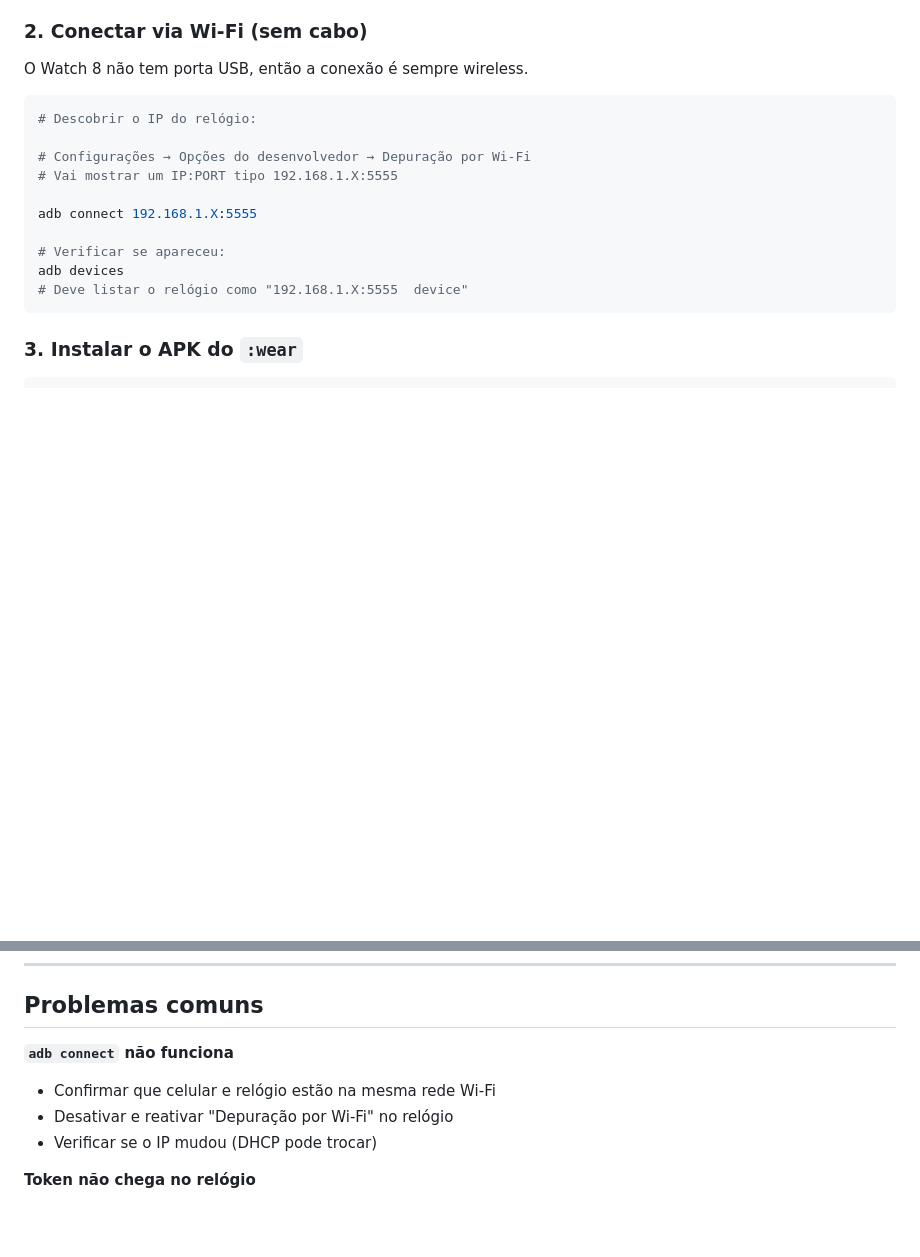
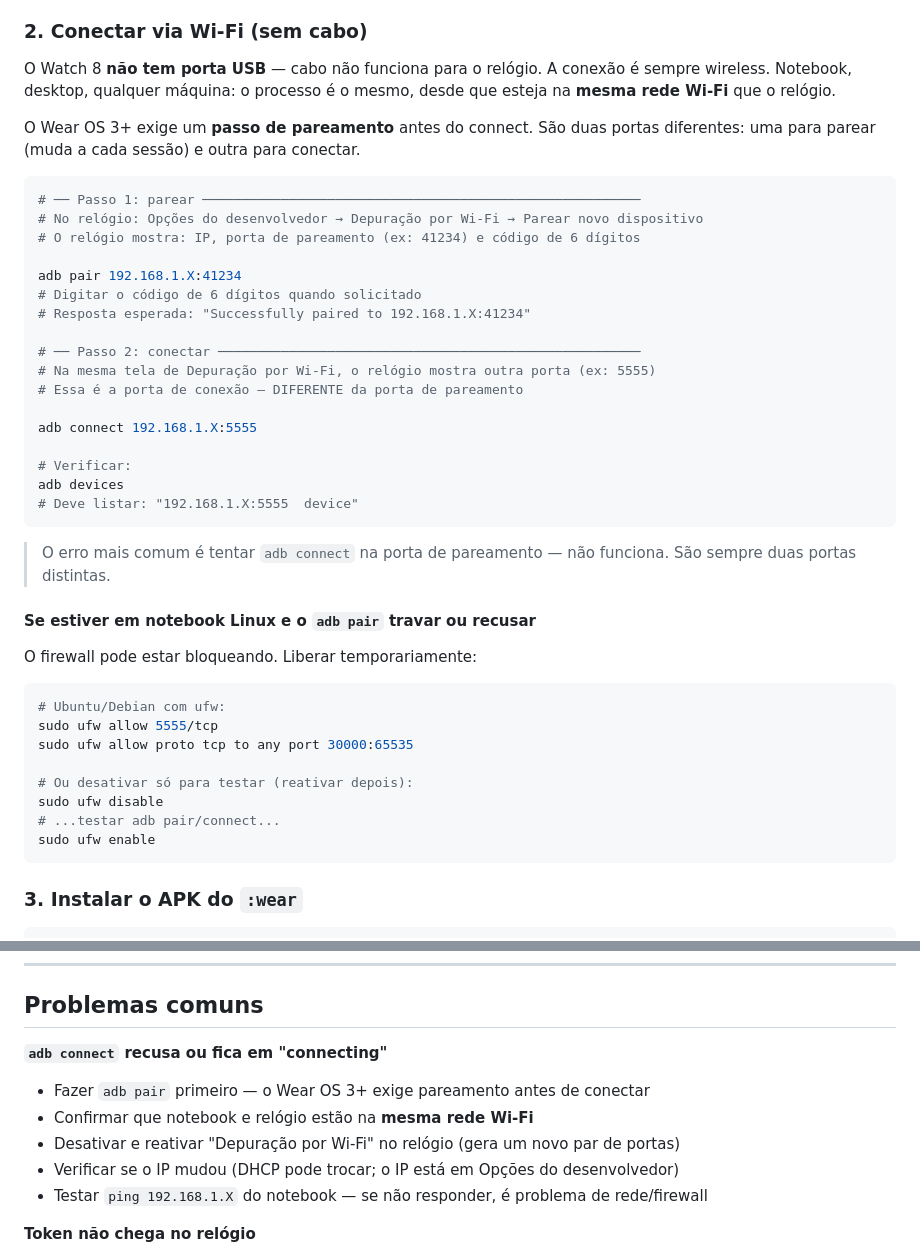
Before and after one commit to Pratamartin/money-management-app, a Markdown page: docs/testing-wear-watch8.md, 2 parts joined by grey strips. Rendered like a GitHub page; blank space fills up the shorter version.

Commit message:
Update Wear testing guide: add adb pair step and Linux firewall fix
Co-Authored-By: Claude Sonnet 4.6 <noreply@anthropic.com>

````diff
--- a/docs/testing-wear-watch8.md
+++ b/docs/testing-wear-watch8.md
@@ -28,19 +28,49 @@ No Android Studio, selecionar o módulo **`:wear`** no dropdown de configuraçã
 
 ### 2. Conectar via Wi-Fi (sem cabo)
 
-O Watch 8 não tem porta USB, então a conexão é sempre wireless.
+O Watch 8 **não tem porta USB** — cabo não funciona para o relógio. A conexão é
+sempre wireless. Notebook, desktop, qualquer máquina: o processo é o mesmo, desde
+que esteja na **mesma rede Wi-Fi** que o relógio.
+
+O Wear OS 3+ exige um **passo de pareamento** antes do connect. São duas portas
+diferentes: uma para parear (muda a cada sessão) e outra para conectar.
 
 ```bash
-# Descobrir o IP do relógio:
+# ── Passo 1: parear ────────────────────────────────────────────────────────
+# No relógio: Opções do desenvolvedor → Depuração por Wi-Fi → Parear novo dispositivo
+# O relógio mostra: IP, porta de pareamento (ex: 41234) e código de 6 dígitos
 
-# Configurações → Opções do desenvolvedor → Depuração por Wi-Fi
-# Vai mostrar um IP:PORT tipo 192.168.1.X:5555
+adb pair 192.168.1.X:41234
+# Digitar o código de 6 dígitos quando solicitado
+# Resposta esperada: "Successfully paired to 192.168.1.X:41234"
+
+# ── Passo 2: conectar ──────────────────────────────────────────────────────
+# Na mesma tela de Depuração por Wi-Fi, o relógio mostra outra porta (ex: 5555)
+# Essa é a porta de conexão — DIFERENTE da porta de pareamento
 
 adb connect 192.168.1.X:5555
 
-# Verificar se apareceu:
+# Verificar:
 adb devices
-# Deve listar o relógio como "192.168.1.X:5555  device"
+# Deve listar: "192.168.1.X:5555  device"
+```
+
+> O erro mais comum é tentar `adb connect` na porta de pareamento — não funciona.
+> São sempre duas portas distintas.
+
+#### Se estiver em notebook Linux e o `adb pair` travar ou recusar
+
+O firewall pode estar bloqueando. Liberar temporariamente:
+
+```bash
+# Ubuntu/Debian com ufw:
+sudo ufw allow 5555/tcp
+sudo ufw allow proto tcp to any port 30000:65535
+
+# Ou desativar só para testar (reativar depois):
+sudo ufw disable
+# ...testar adb pair/connect...
+sudo ufw enable
 ```
 
 ### 3. Instalar o APK do `:wear`
@@ -106,10 +136,12 @@ adb -s 192.168.1.X:5555 logcat --pid=$(adb -s 192.168.1.X:5555 shell pidof com.p
 
 ## Problemas comuns
 
-**`adb connect` não funciona**
-- Confirmar que celular e relógio estão na mesma rede Wi-Fi
-- Desativar e reativar "Depuração por Wi-Fi" no relógio
-- Verificar se o IP mudou (DHCP pode trocar)
+**`adb connect` recusa ou fica em "connecting"**
+- Fazer `adb pair` primeiro — o Wear OS 3+ exige pareamento antes de conectar
+- Confirmar que notebook e relógio estão na **mesma rede Wi-Fi**
+- Desativar e reativar "Depuração por Wi-Fi" no relógio (gera um novo par de portas)
+- Verificar se o IP mudou (DHCP pode trocar; o IP está em Opções do desenvolvedor)
+- Testar `ping 192.168.1.X` do notebook — se não responder, é problema de rede/firewall
 
 **Token não chega no relógio**
 - Confirmar que o Galaxy Wearable está conectado e sincronizando
````
